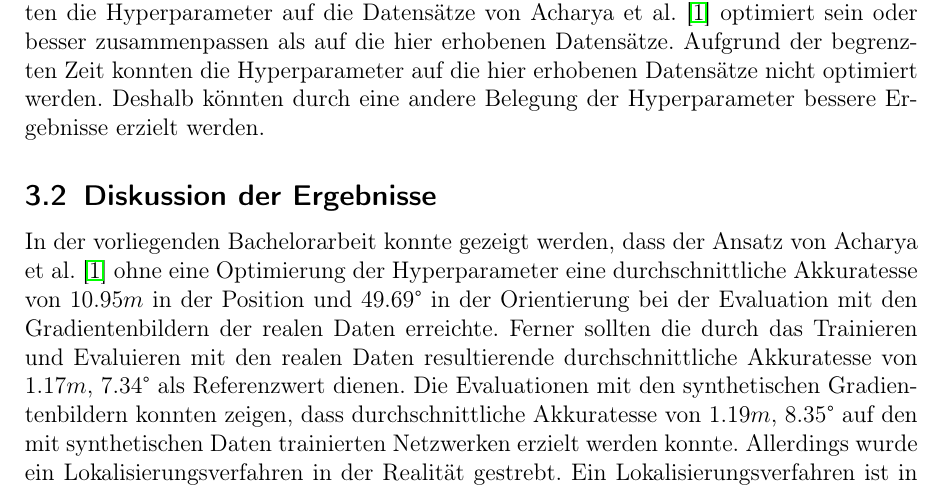
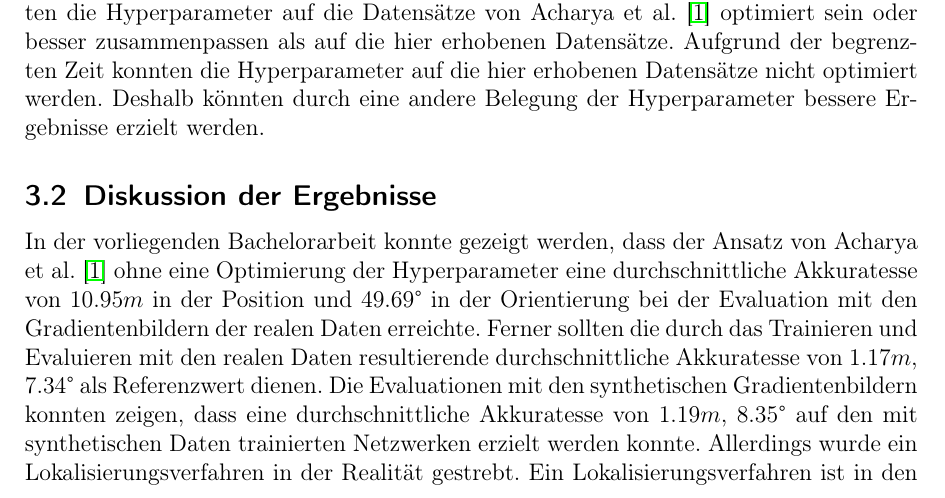
Before and after one commit to abdellaui/bachelorthesis, a LaTeX thesis (my_thesis.tex, which reads sections/section_5.tex): part of page 16 of 21, cut so that both start at the same text. Compiled offline with pdfLaTeX.

Commit message:
txs auto checkin

```diff
--- a/sections/section_5.tex
+++ b/sections/section_5.tex
@@ -22,7 +22,7 @@ Weiterhin wurden die Hyperparameter aus \citet{acharyaBIMPoseNetIndoorCamera2019
 %Es ist nicht das Ziel dieser Arbeit den visuellen Lokalisierungsansatz von \citet{acharyaBIMPoseNetIndoorCamera2019} auf den erhobenen Datensätzen zu untersuchen. Dabei wird eine Lokalisierungsgenauigkeit im Meterbereich angestrebt, da PLACEHOLDER . Daher ist die Abweichung (\textit{Drift}) bis zu 5\% der realen Evaluationsdaten von den synthetischen Trainingsdaten unproblematisch. In Anbetracht der Ergebnisse ist eine Lokalisierungsverfahren ohne weitere Maßnahmen des Ansatzes von \citet{acharyaBIMPoseNetIndoorCamera2019} auf den in dieser Arbeit erhobenen Datensätzen auszuschließen.
 
 
-In der vorliegenden Bachelorarbeit konnte gezeigt werden, dass der Ansatz von \citet{acharyaBIMPoseNetIndoorCamera2019} ohne eine Optimierung der Hyperparameter eine durchschnittliche Akkuratesse von 10.95$m$ in der Position und 49.69° in der Orientierung bei der Evaluation mit den Gradientenbildern der realen Daten erreichte. Ferner sollten die durch das Trainieren und Evaluieren mit den realen Daten resultierende durchschnittliche Akkuratesse von 1.17$m$, 7.34° als Referenzwert dienen. Die Evaluationen mit den synthetischen Gradientenbildern konnten zeigen, dass durchschnittliche Akkuratesse von 1.19$m$, 8.35° auf den mit synthetischen Daten trainierten Netzwerken erzielt werden konnte. Allerdings wurde ein Lokalisierungsverfahren in der Realität gestrebt. Ein Lokalisierungsverfahren ist in den betroffenen Gebäuden mit einem durchschnittlichen Positionsakkuratesse von ca. 11$m$ nicht denkbar. Angesichts der zu den Referenzwerten übereinstimmende Akkuratesse der Evaluation mit den synthetischen Daten kann die Diskrepanz der Akkuratesse auf die domänenübergreifende Evaluatio zurückgeführt werden.
+In der vorliegenden Bachelorarbeit konnte gezeigt werden, dass der Ansatz von \citet{acharyaBIMPoseNetIndoorCamera2019} ohne eine Optimierung der Hyperparameter eine durchschnittliche Akkuratesse von 10.95$m$ in der Position und 49.69° in der Orientierung bei der Evaluation mit den Gradientenbildern der realen Daten erreichte. Ferner sollten die durch das Trainieren und Evaluieren mit den realen Daten resultierende durchschnittliche Akkuratesse von 1.17$m$, 7.34° als Referenzwert dienen. Die Evaluationen mit den synthetischen Gradientenbildern konnten zeigen, dass eine durchschnittliche Akkuratesse von 1.19$m$, 8.35° auf den mit synthetischen Daten trainierten Netzwerken erzielt werden konnte. Allerdings wurde ein Lokalisierungsverfahren in der Realität gestrebt. Ein Lokalisierungsverfahren ist in den betroffenen Gebäuden mit einem durchschnittlichen Positionsakkuratesse von ca. 11$m$ nicht denkbar. Angesichts der zu den Referenzwerten übereinstimmende Akkuratesse der Evaluation mit den synthetischen Daten kann die Diskrepanz der Akkuratesse auf die domänenübergreifende Evaluatio zurückgeführt werden.
 
 %übereinstimmend mit den Referenzwerten von 1.17$m$, 7.34° erziel
 % TODO: REFERENZWERT und schlussfolgern%
```
